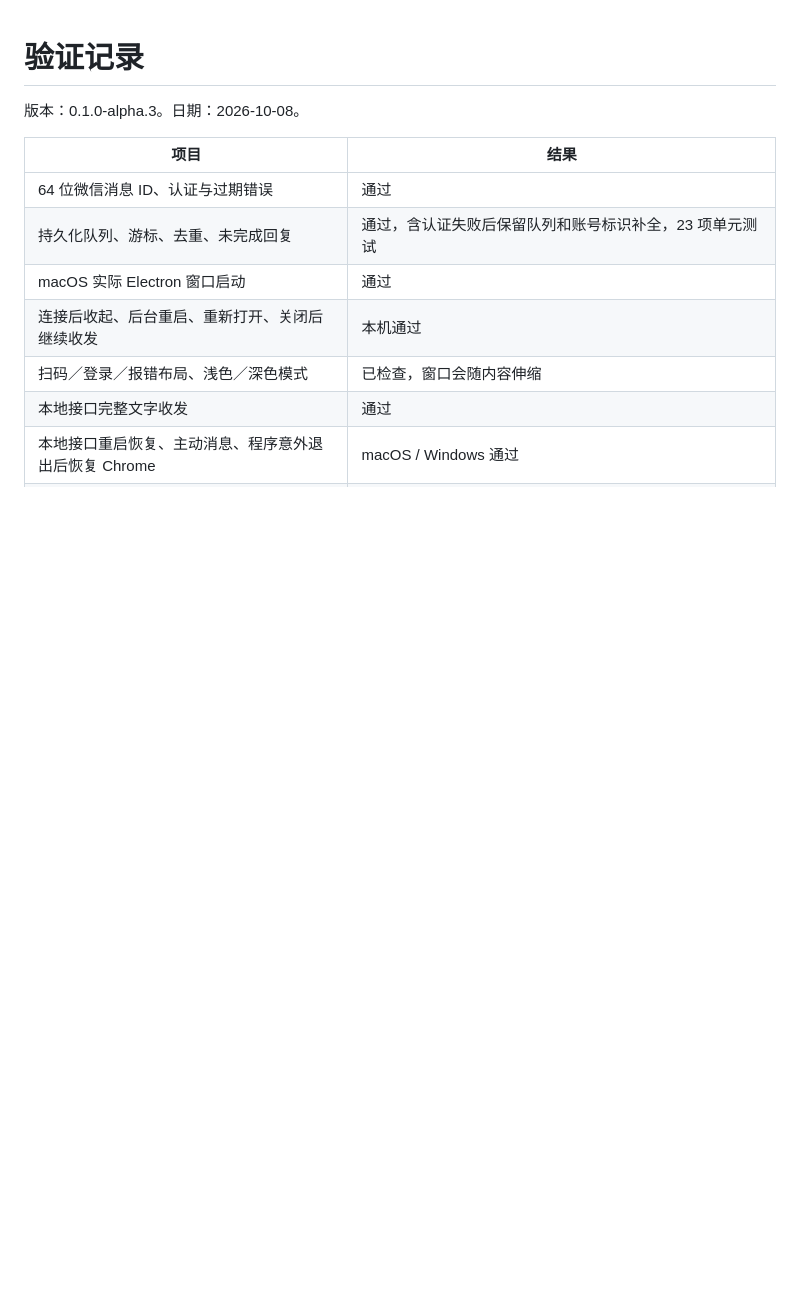
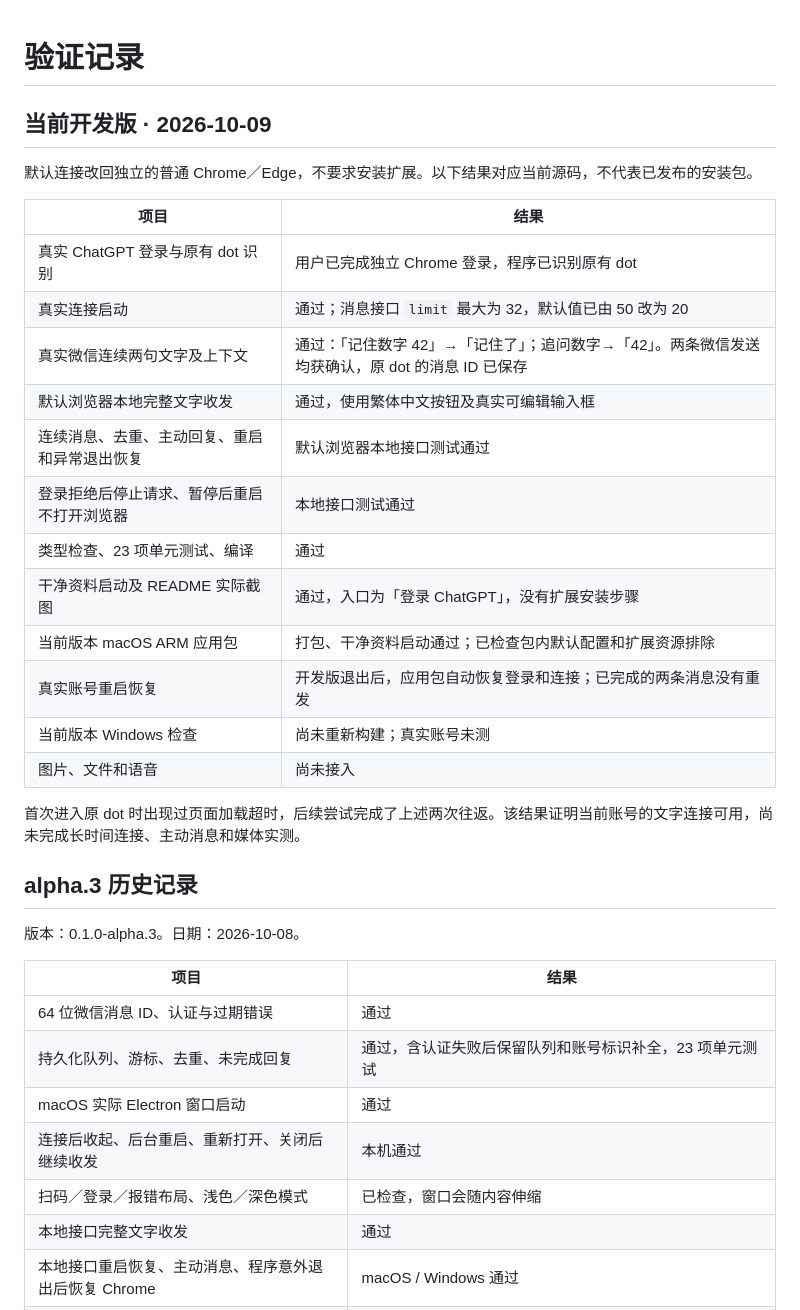
Before and after one commit to Yugo616/wechat-dot, a Markdown page: docs/testing.md, the part around the change. Rendered like a GitHub page; blank space fills up the shorter version.

```diff
--- a/docs/testing.md
+++ b/docs/testing.md
@@ -1,4 +1,27 @@
 # 验证记录
+
+## 当前开发版 · 2026-10-09
+
+默认连接改回独立的普通 Chrome／Edge，不要求安装扩展。以下结果对应当前源码，不代表已发布的安装包。
+
+| 项目 | 结果 |
+| --- | --- |
+| 真实 ChatGPT 登录与原有 dot 识别 | 用户已完成独立 Chrome 登录，程序已识别原有 dot |
+| 真实连接启动 | 通过；消息接口 `limit` 最大为 32，默认值已由 50 改为 20 |
+| 真实微信连续两句文字及上下文 | 通过：「记住数字 42」→「记住了」；追问数字→「42」。两条微信发送均获确认，原 dot 的消息 ID 已保存 |
+| 默认浏览器本地完整文字收发 | 通过，使用繁体中文按钮及真实可编辑输入框 |
+| 连续消息、去重、主动回复、重启和异常退出恢复 | 默认浏览器本地接口测试通过 |
+| 登录拒绝后停止请求、暂停后重启不打开浏览器 | 本地接口测试通过 |
+| 类型检查、23 项单元测试、编译 | 通过 |
+| 干净资料启动及 README 实际截图 | 通过，入口为「登录 ChatGPT」，没有扩展安装步骤 |
+| 当前版本 macOS ARM 应用包 | 打包、干净资料启动通过；已检查包内默认配置和扩展资源排除 |
+| 真实账号重启恢复 | 开发版退出后，应用包自动恢复登录和连接；已完成的两条消息没有重发 |
+| 当前版本 Windows 检查 | 尚未重新构建；真实账号未测 |
+| 图片、文件和语音 | 尚未接入 |
+
+首次进入原 dot 时出现过页面加载超时，后续尝试完成了上述两次往返。该结果证明当前账号的文字连接可用，尚未完成长时间连接、主动消息和媒体实测。
+
+## alpha.3 历史记录
 
 版本：0.1.0-alpha.3。日期：2026-10-08。
 
```
Also changed, not shown: README.md (+6 -4 lines), docs/development.md (+15 -7 lines), assets/screenshot.png, 6 other files.
